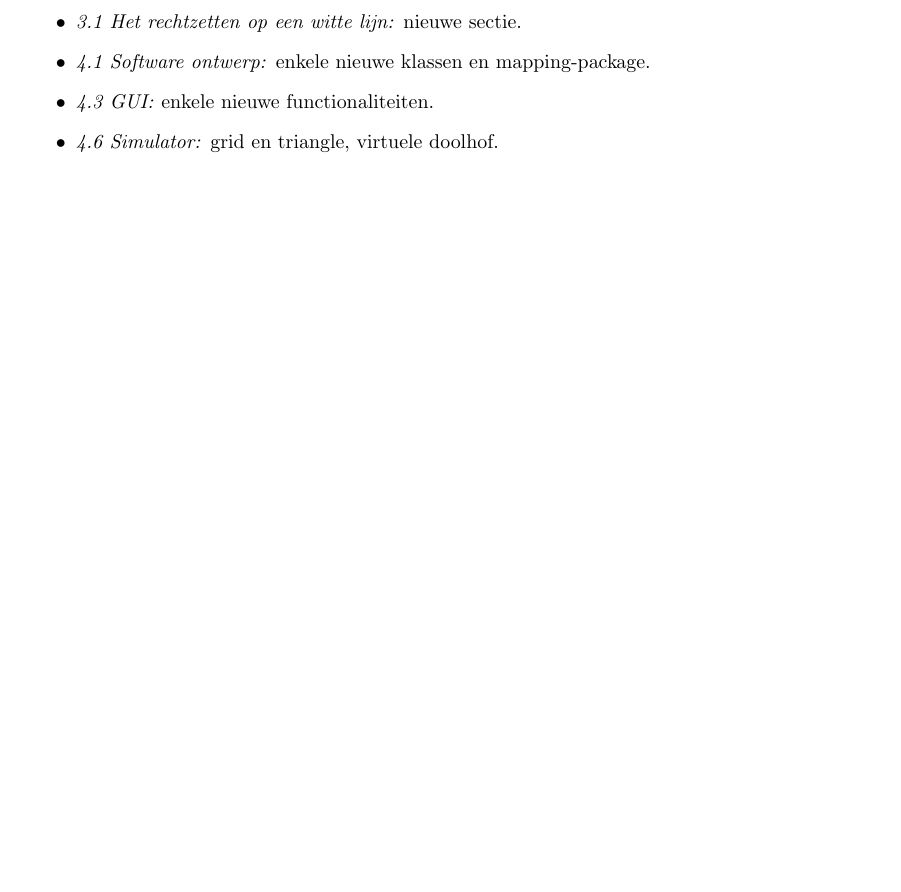
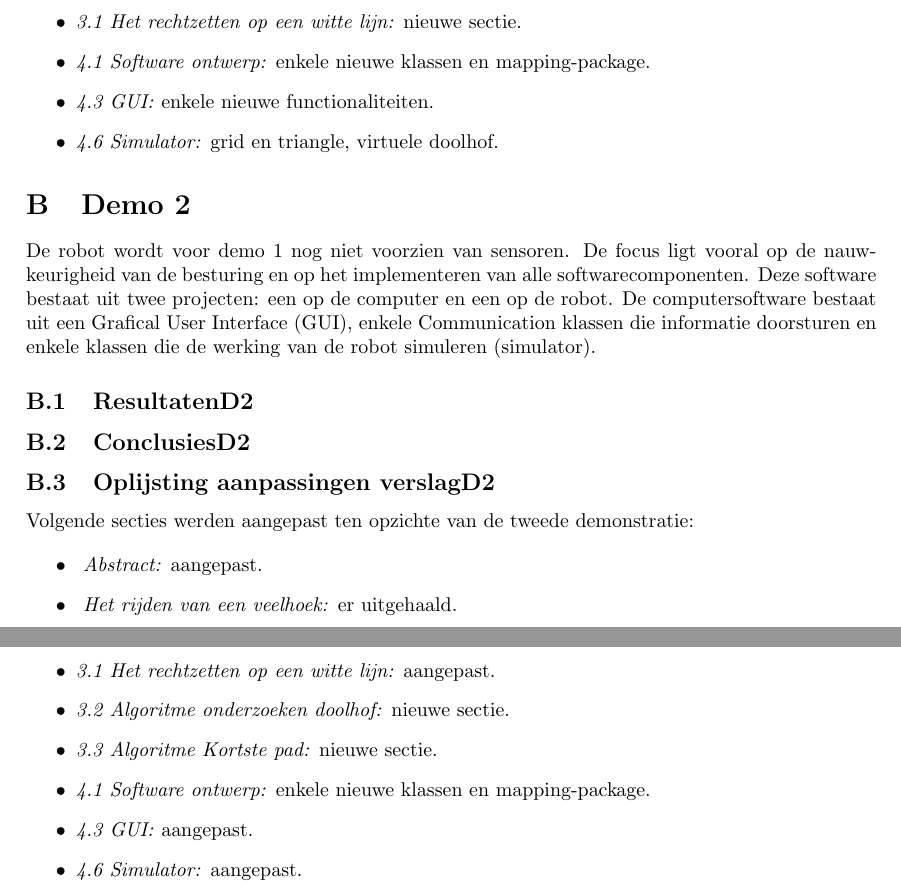
Before and after one commit to toonn/SilverSurfer, a LaTeX document (SilverSurferVerslag/Verslag demo 3/Verslag Demo 3.tex): part of page 15 of 16 before the commit and two parts of pages 15 and 16 of 17 after it, the two joined at a grey line, cut so that both start at the same text, the shorter picture padded with empty space. Compiled offline with pdfLaTeX.

Commit message:
verslag aanpassen

```diff
--- a/SilverSurferVerslag/Verslag demo 3/Verslag Demo 3.tex
+++ b/SilverSurferVerslag/Verslag demo 3/Verslag Demo 3.tex
@@ -428,6 +428,45 @@ Volgende secties werden aangepast ten opzichte van de eerste demonstratie:
 \item \textit{\ref{ssec:simulator} Simulator:} grid en triangle, virtuele doolhof.
 \end{itemize}
 
+
+% == DEMO 2 == %
+\section{Demo 2} % 3 ?
+\label{Asec:demo2}
+De robot wordt voor demo 1 nog niet voorzien van sensoren. De focus ligt vooral op de nauw-
+keurigheid van de besturing en op het implementeren van alle softwarecomponenten. Deze software
+bestaat uit twee projecten: een op de computer en een op de robot. De computersoftware bestaat
+uit een Grafical User Interface (GUI), enkele Communication klassen die informatie doorsturen en
+enkele klassen die de werking van de robot simuleren (simulator).
+
+% == resulaten D2== %
+\subsection{ResultatenD2} % 3 ?
+\label{Assec:result2}
+
+
+% == conclusies D2== %
+\subsection{ConclusiesD2} % 3 ?
+\label{Assec:conc2}
+
+
+% == aanpassingen D2== %
+\subsection{Oplijsting aanpassingen verslagD2} % 3 ?
+\label{Assec:aanp2}
+Volgende secties werden aangepast ten opzichte van de tweede demonstratie:
+
+% overzicht aangepaste secties D2
+\begin{itemize}
+
+\item \textit{\ref{ssec:abstr} Abstract:} aangepast.
+\item \textit{ Het rijden van een veelhoek:} er uitgehaald.
+\item \textit{\ref{ssec:algoWitteL} Het rechtzetten op een witte lijn:} aangepast.
+\item \textit{\ref{ssec:algoOnderzDoolhof} Algoritme onderzoeken doolhof:} nieuwe sectie.
+\item \textit{\ref{ssec:AlgoKortsteP} Algoritme Kortste pad:} nieuwe sectie.
+\item \textit{\ref{ssec:Sdesign} Software ontwerp:} enkele nieuwe klassen en mapping-package.
+\item \textit{\ref{ssec:GUI} GUI:} aangepast.
+\item \textit{\ref{ssec:simulator} Simulator:} aangepast.
+\end{itemize}
+
+
 \newpage
 \bibliographystyle{siam}
 \bibliography{biblio.bib}
```
Also changed, not shown: SilverSurferVerslag/Verslag demo 3/Verslag Demo 3.pdf, SilverSurferVerslag/Verslag demo 3/Verslag Demo 3.tex (2 more changed lines).
